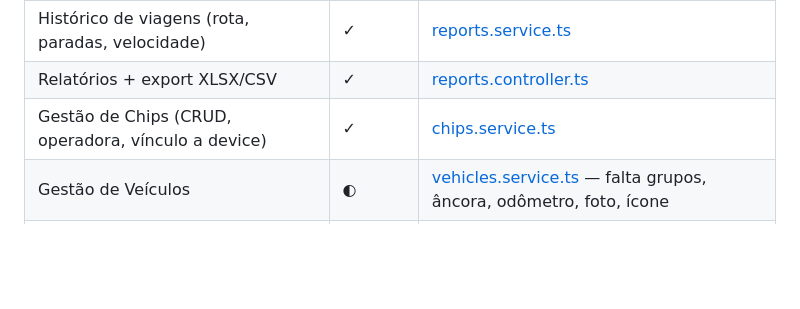
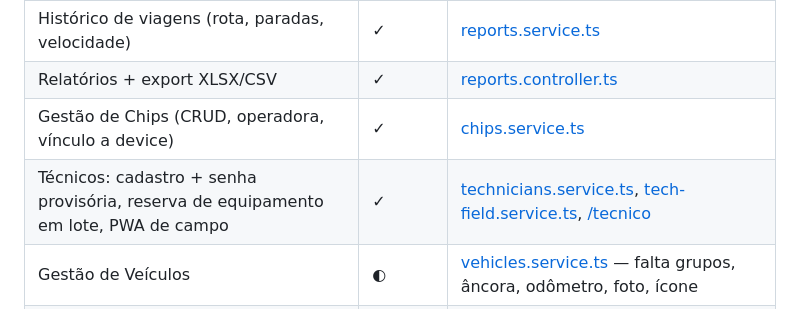
Before and after one commit to julianodamaso80-crypto/RASTREAMENTO-21-GO, a Markdown page: CLAUDE.md, the part around the change. GitHub-like rendering; blank space fills up the shorter version.

Commit message:
docs: registra modulo de tecnicos como funcional em producao
Co-Authored-By: Claude Opus 4.8 <noreply@anthropic.com>

```diff
--- a/CLAUDE.md
+++ b/CLAUDE.md
@@ -67,6 +67,7 @@ Credenciais dev (seed): `admin@rastreamento21go.com.br` / `admin123`.
 | Histórico de viagens (rota, paradas, velocidade) | ✓ | [reports.service.ts](backend/src/modules/reports/reports.service.ts) |
 | Relatórios + export XLSX/CSV | ✓ | [reports.controller.ts](backend/src/modules/reports/reports.controller.ts) |
 | Gestão de Chips (CRUD, operadora, vínculo a device) | ✓ | [chips.service.ts](backend/src/modules/chips/chips.service.ts) |
+| Técnicos: cadastro + senha provisória, reserva de equipamento em lote, PWA de campo | ✓ | [technicians.service.ts](backend/src/modules/technicians/technicians.service.ts), [tech-field.service.ts](backend/src/modules/tech/tech-field.service.ts), [/tecnico](frontend/dashboard/src/app/tecnico/page.tsx) |
 | Gestão de Veículos | ◐ | [vehicles.service.ts](backend/src/modules/vehicles/vehicles.service.ts) — falta grupos, âncora, odômetro, foto, ícone |
 | SMS Comandos com templates por modelo | ◐ | [sms-commands.service.ts](backend/src/modules/sms-commands/sms-commands.service.ts) — sem favoritos, sem saldo |
 | Hinova SGA | ◐ MOCK | [hinova.service.ts](backend/src/modules/hinova/hinova.service.ts) — `HINOVA_MOCK=true` |
```
